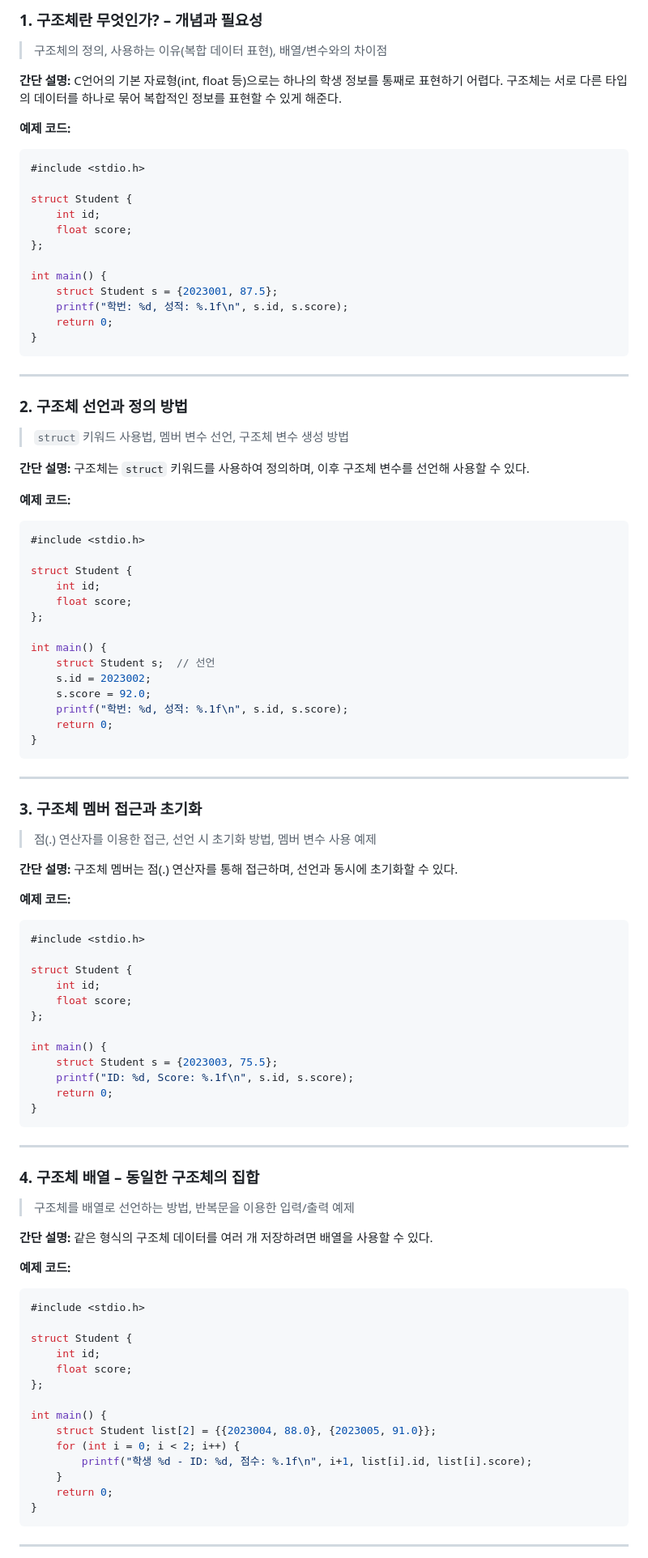
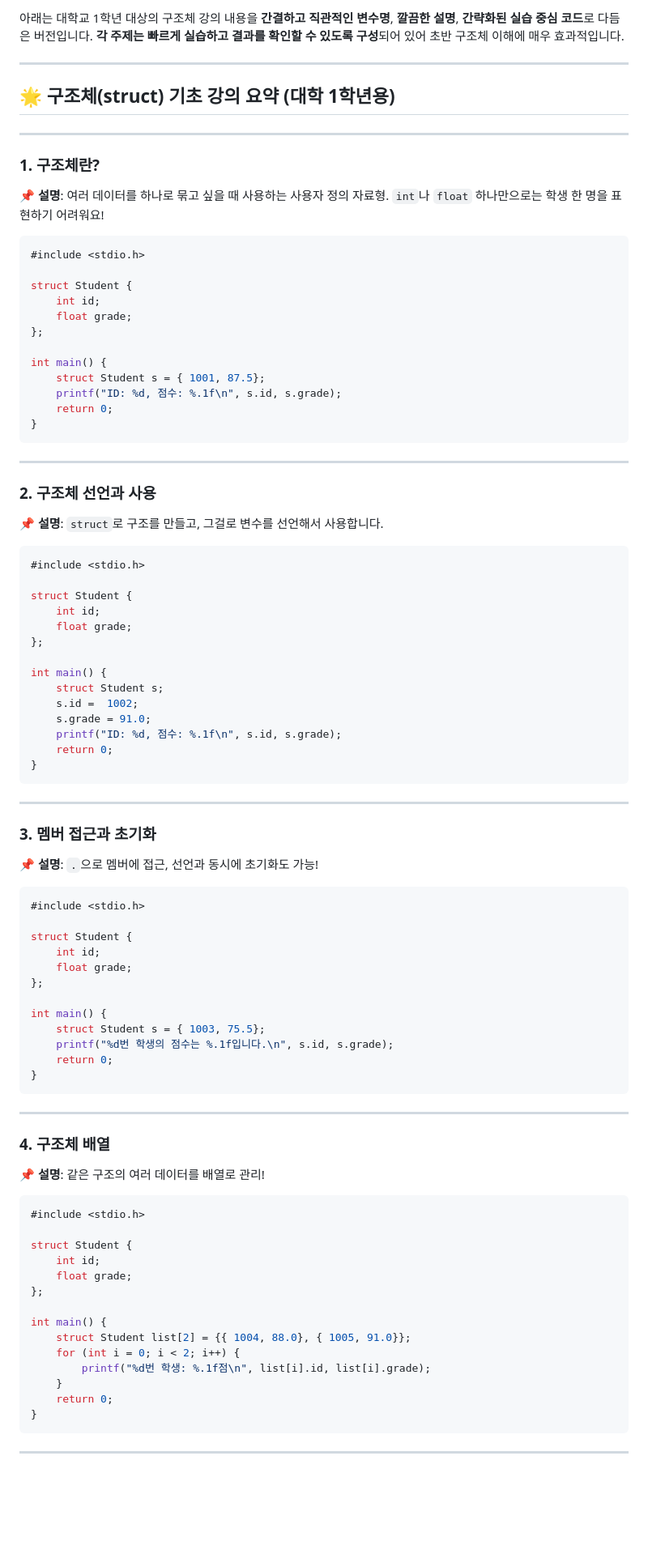
Before and after one commit to jcshim/c, a Markdown page: struct4micro.md, the part around one of its changes. Shown at 81% size. Drawn GitHub-style; blank space fills up the shorter version.

````diff
--- a/struct4micro.md
+++ b/struct4micro.md
@@ -1,104 +1,97 @@
-### 1. 구조체란 무엇인가? – 개념과 필요성
+아래는 대학교 1학년 대상의 구조체 강의 내용을 **간결하고 직관적인 변수명**, **깔끔한 설명**, **간략화된 실습 중심 코드**로 다듬은 버전입니다. **각 주제는 빠르게 실습하고 결과를 확인할 수 있도록 구성**되어 있어 초반 구조체 이해에 매우 효과적입니다.
 
-> 구조체의 정의, 사용하는 이유(복합 데이터 표현), 배열/변수와의 차이점
+---
 
-**간단 설명:**
-C언어의 기본 자료형(int, float 등)으로는 하나의 학생 정보를 통째로 표현하기 어렵다. 구조체는 서로 다른 타입의 데이터를 하나로 묶어 복합적인 정보를 표현할 수 있게 해준다.
+## 🌟 구조체(struct) 기초 강의 요약 (대학 1학년용)
 
-**예제 코드:**
+---
+
+### 1. 구조체란?
+
+📌 **설명**:
+여러 데이터를 하나로 묶고 싶을 때 사용하는 사용자 정의 자료형.
+`int`나 `float` 하나만으로는 학생 한 명을 표현하기 어려워요!
 
 ```c
 #include <stdio.h>
 
 struct Student {
     int id;
-    float score;
+    float grade;
 };
 
 int main() {
-    struct Student s = {2023001, 87.5};
-    printf("학번: %d, 성적: %.1f\n", s.id, s.score);
+    struct Student s = { 1001, 87.5};
+    printf("ID: %d, 점수: %.1f\n", s.id, s.grade);
     return 0;
 }
 ```
 
 ---
 
-### 2. 구조체 선언과 정의 방법
+### 2. 구조체 선언과 사용
 
-> `struct` 키워드 사용법, 멤버 변수 선언, 구조체 변수 생성 방법
-
-**간단 설명:**
-구조체는 `struct` 키워드를 사용하여 정의하며, 이후 구조체 변수를 선언해 사용할 수 있다.
-
-**예제 코드:**
+📌 **설명**:
+`struct`로 구조를 만들고, 그걸로 변수를 선언해서 사용합니다.
 
 ```c
 #include <stdio.h>
 
 struct Student {
     int id;
-    float score;
+    float grade;
 };
 
 int main() {
-    struct Student s;  // 선언
-    s.id = 2023002;
-    s.score = 92.0;
-    printf("학번: %d, 성적: %.1f\n", s.id, s.score);
+    struct Student s;
+    s.id =  1002;
+    s.grade = 91.0;
+    printf("ID: %d, 점수: %.1f\n", s.id, s.grade);
     return 0;
 }
 ```
 
 ---
 
-### 3. 구조체 멤버 접근과 초기화
+### 3. 멤버 접근과 초기화
 
-> 점(.) 연산자를 이용한 접근, 선언 시 초기화 방법, 멤버 변수 사용 예제
-
-**간단 설명:**
-구조체 멤버는 점(.) 연산자를 통해 접근하며, 선언과 동시에 초기화할 수 있다.
-
-**예제 코드:**
+📌 **설명**:
+`.`으로 멤버에 접근, 선언과 동시에 초기화도 가능!
 
 ```c
 #include <stdio.h>
 
 struct Student {
     int id;
-    float score;
+    float grade;
 };
 
 int main() {
-    struct Student s = {2023003, 75.5};
-    printf("ID: %d, Score: %.1f\n", s.id, s.score);
+    struct Student s = { 1003, 75.5};
+    printf("%d번 학생의 점수는 %.1f입니다.\n", s.id, s.grade);
     return 0;
 }
 ```
 
 ---
 
-### 4. 구조체 배열 – 동일한 구조체의 집합
+### 4. 구조체 배열
 
-> 구조체를 배열로 선언하는 방법, 반복문을 이용한 입력/출력 예제
-
-**간단 설명:**
-같은 형식의 구조체 데이터를 여러 개 저장하려면 배열을 사용할 수 있다.
-
-**예제 코드:**
+📌 **설명**:
+같은 구조의 여러 데이터를 배열로 관리!
 
 ```c
 #include <stdio.h>
 
 struct Student {
     int id;
-    float score;
+    float grade;
 };
 
 int main() {
-    struct Student list[2] = {{2023004, 88.0}, {2023005, 91.0}};
+    struct Student list[2] = {{ 1004, 88.0}, { 1005, 91.0}};
     for (int i = 0; i < 2; i++) {
-        printf("학생 %d - ID: %d, 점수: %.1f\n", i+1, list[i].id, list[i].score);
+        printf("%d번 학생: %.1f점\n", list[i].id, list[i].grade);
     }
     return 0;
 }
````
Also changed, not shown: other parts of struct4micro.md (+49 -56 lines).
